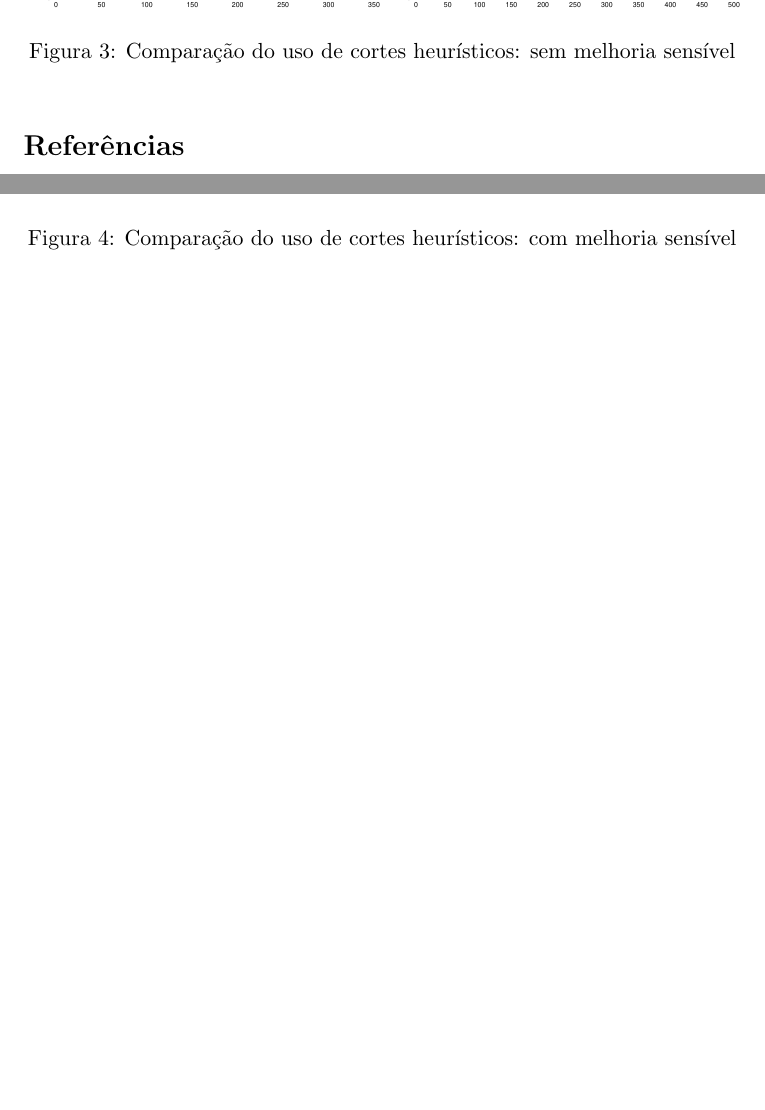
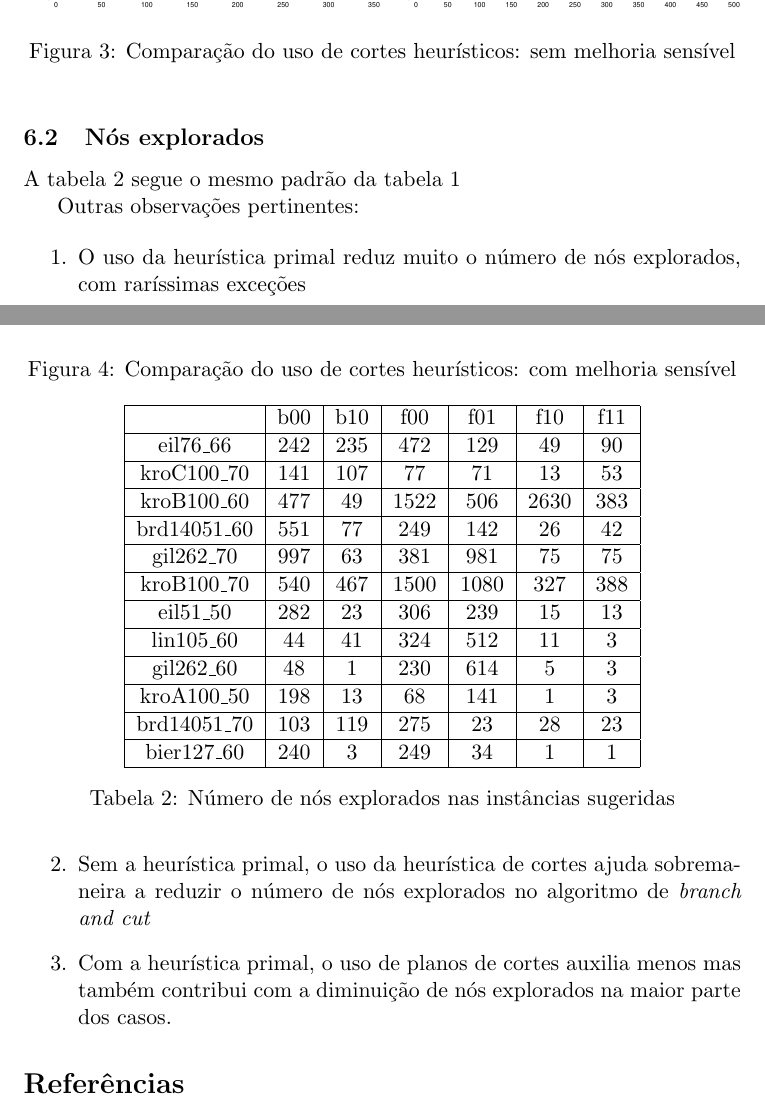
Before and after one commit to luisguilherme/mo420e-tp3, a LaTeX document (TEXTO/ra009206-044072-texto.tex): two parts of pages 7 and 8 of 8 before the commit and two parts of pages 7 and 8 of 9 after it, joined at a grey line, cut so that both start at the same text, the shorter picture padded with empty space. Compiled offline with pdfLaTeX.

Commit message:
Gráficos, tabelas, tá show

```diff
--- a/TEXTO/ra009206-044072-texto.tex
+++ b/TEXTO/ra009206-044072-texto.tex
@@ -328,6 +328,45 @@ iterações foi sensivelmente reduzido.
 \end{figure}
 
 
+\subsection{Nós explorados}
+
+A tabela \ref{tab:nodes} segue o mesmo padrão da tabela \ref{tab:tempos}
+
+\begin{table}[htb]
+\centering
+\begin{tabular}[t]{|c|c|c|c|c|c|c|}
+ \hline
+& b00 & b10 & f00 & f01 & f10 & f11 \\ \hline
+eil76\_66 & 242 & 235 & 472 & 129 & 49 & 90 \\ \hline
+kroC100\_70 & 141 & 107 & 77 & 71 & 13 & 53 \\ \hline
+kroB100\_60 & 477 & 49 & 1522 & 506 & 2630 & 383 \\ \hline
+brd14051\_60 & 551 & 77 & 249 & 142 & 26 & 42 \\ \hline
+gil262\_70 & 997 & 63 & 381 & 981 & 75 & 75 \\ \hline
+kroB100\_70 & 540 & 467 & 1500 & 1080 & 327 & 388 \\ \hline
+eil51\_50 & 282 & 23 & 306 & 239 & 15 & 13 \\ \hline
+lin105\_60 & 44 & 41 & 324 & 512 & 11 & 3 \\ \hline
+gil262\_60 & 48 & 1 & 230 & 614 & 5 & 3 \\ \hline
+kroA100\_50 & 198 & 13 & 68 & 141 & 1 & 3 \\ \hline
+brd14051\_70 & 103 & 119 & 275 & 23 & 28 & 23 \\ \hline
+bier127\_60 & 240 & 3 & 249 & 34 & 1 & 1 \\ \hline
+\end{tabular}
+\caption{Número de nós explorados nas instâncias sugeridas}
+\label{tab:nodes}
+\end{table}
+
+Outras observações pertinentes:
+
+\begin{enumerate}
+ \item O uso da heurística primal reduz muito o número de nós
+       explorados, com raríssimas exceções
+ \item Sem a heurística primal, o uso da heurística de cortes ajuda
+       sobremaneira a reduzir o número de nós explorados no algoritmo de
+       \emph{branch and cut}
+ \item Com a heurística primal, o uso de planos de cortes auxilia menos
+       mas também contribui com a diminuição de nós explorados na maior
+       parte dos casos.
+\end{enumerate}
+
 \bibliographystyle{alpha}
 \bibliography{ra009206-044072-texto.bib}
 
```
